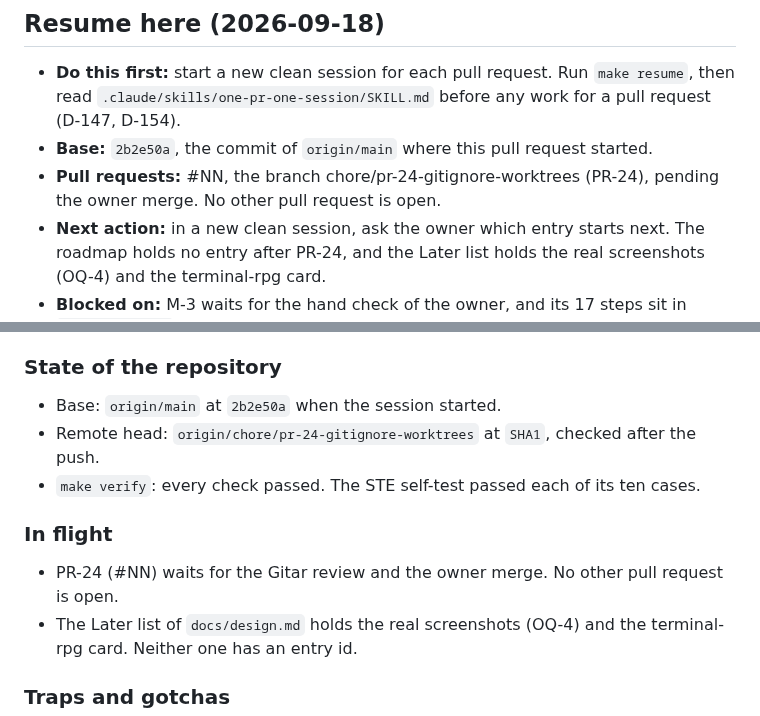
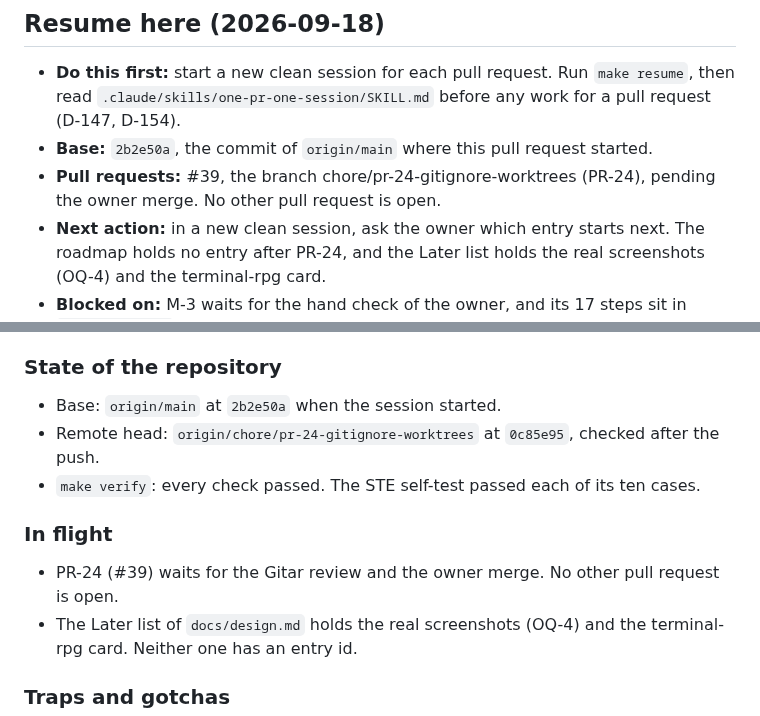
Before and after one commit to nkramber/portfolio, a Markdown page: docs/session-handoff.md, 2 parts joined by grey strips. Drawn GitHub-style.

```diff
--- a/docs/session-handoff.md
+++ b/docs/session-handoff.md
@@ -8,7 +8,7 @@ This file keeps the ten newest sessions, newest first. `docs/session-handoff-arc
 
 - **Do this first:** start a new clean session for each pull request. Run `make resume`, then read `.claude/skills/one-pr-one-session/SKILL.md` before any work for a pull request (D-147, D-154).
 - **Base:** `2b2e50a`, the commit of `origin/main` where this pull request started.
-- **Pull requests:** #NN, the branch chore/pr-24-gitignore-worktrees (PR-24), pending the owner merge. No other pull request is open.
+- **Pull requests:** #39, the branch chore/pr-24-gitignore-worktrees (PR-24), pending the owner merge. No other pull request is open.
 - **Next action:** in a new clean session, ask the owner which entry starts next. The roadmap holds no entry after PR-24, and the Later list holds the real screenshots (OQ-4) and the terminal-rpg card.
 - **Blocked on:** M-3 waits for the hand check of the owner, and its 17 steps sit in `docs/design.md`. The Gitar trial ends about 2026-09-22. OQ-3 blocks the About text. OQ-4 and OQ-8 block the images of the cards.
 - **Next ids:** D-169, OQ-9, M-4, PR-25, Session 33.
@@ -115,12 +115,12 @@ This file keeps the ten newest sessions, newest first. `docs/session-handoff-arc
 ### State of the repository
 
 - Base: `origin/main` at `2b2e50a` when the session started.
-- Remote head: `origin/chore/pr-24-gitignore-worktrees` at `SHA1`, checked after the push.
+- Remote head: `origin/chore/pr-24-gitignore-worktrees` at `0c85e95`, checked after the push.
 - `make verify`: every check passed. The STE self-test passed each of its ten cases.
 
 ### In flight
 
-- PR-24 (#NN) waits for the Gitar review and the owner merge. No other pull request is open.
+- PR-24 (#39) waits for the Gitar review and the owner merge. No other pull request is open.
 - The Later list of `docs/design.md` holds the real screenshots (OQ-4) and the terminal-rpg card. Neither one has an entry id.
 
 ### Traps and gotchas
```
Also changed, not shown: docs/design.md (+1 -1 lines).
